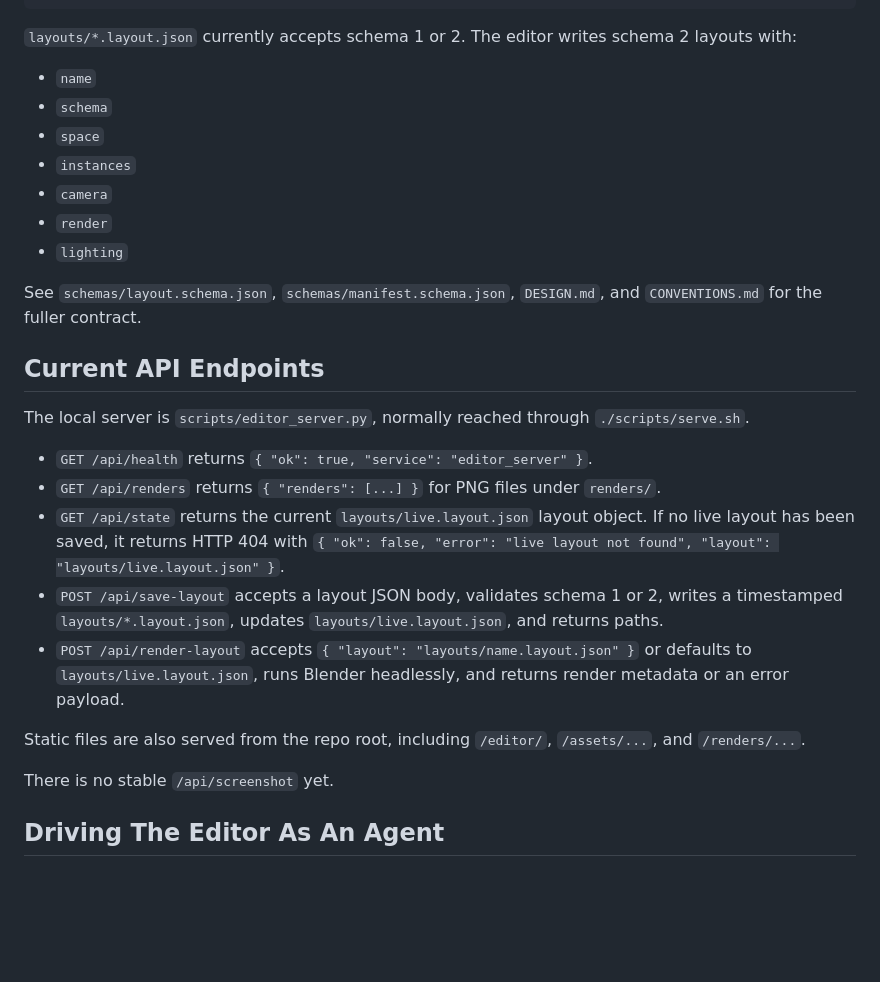
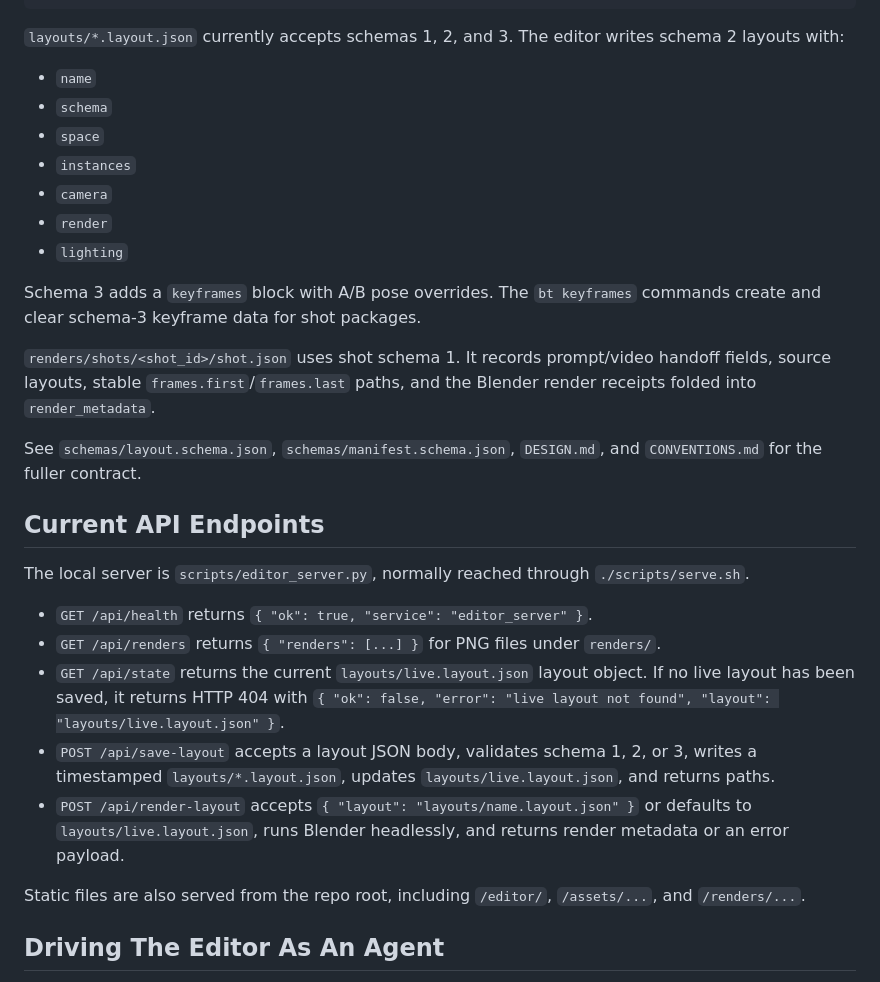
Before and after one commit to BenKnill/blender-threejs-bakes, a Markdown page: AGENTS.md, the part around one of its changes. Rendered like a GitHub page; blank space fills up the shorter version.

````diff
--- a/AGENTS.md
+++ b/AGENTS.md
@@ -119,8 +119,8 @@ its proxy and source bake asset, for example:
 }
 ```
 
-`layouts/*.layout.json` currently accepts schema 1 or 2. The editor writes schema
-2 layouts with:
+`layouts/*.layout.json` currently accepts schemas 1, 2, and 3. The editor writes
+schema 2 layouts with:
 
 - `name`
 - `schema`
@@ -129,6 +129,13 @@ its proxy and source bake asset, for example:
 - `camera`
 - `render`
 - `lighting`
+
+Schema 3 adds a `keyframes` block with A/B pose overrides. The `bt keyframes`
+commands create and clear schema-3 keyframe data for shot packages.
+
+`renders/shots/<shot_id>/shot.json` uses shot schema 1. It records prompt/video
+handoff fields, source layouts, stable `frames.first`/`frames.last` paths, and
+the Blender render receipts folded into `render_metadata`.
 
 See `schemas/layout.schema.json`, `schemas/manifest.schema.json`, `DESIGN.md`,
 and `CONVENTIONS.md` for the fuller contract.
@@ -144,7 +151,7 @@ The local server is `scripts/editor_server.py`, normally reached through
 - `GET /api/state` returns the current `layouts/live.layout.json` layout object.
   If no live layout has been saved, it returns HTTP 404 with
   `{ "ok": false, "error": "live layout not found", "layout": "layouts/live.layout.json" }`.
-- `POST /api/save-layout` accepts a layout JSON body, validates schema 1 or 2,
+- `POST /api/save-layout` accepts a layout JSON body, validates schema 1, 2, or 3,
   writes a timestamped `layouts/*.layout.json`, updates
   `layouts/live.layout.json`, and returns paths.
 - `POST /api/render-layout` accepts `{ "layout": "layouts/name.layout.json" }`
@@ -153,8 +160,6 @@ The local server is `scripts/editor_server.py`, normally reached through
 
 Static files are also served from the repo root, including `/editor/`,
 `/assets/...`, and `/renders/...`.
-
-There is no stable `/api/screenshot` yet.
 
 ## Driving The Editor As An Agent
 
````
Also changed, not shown: other parts of AGENTS.md (+21 -14 lines).
